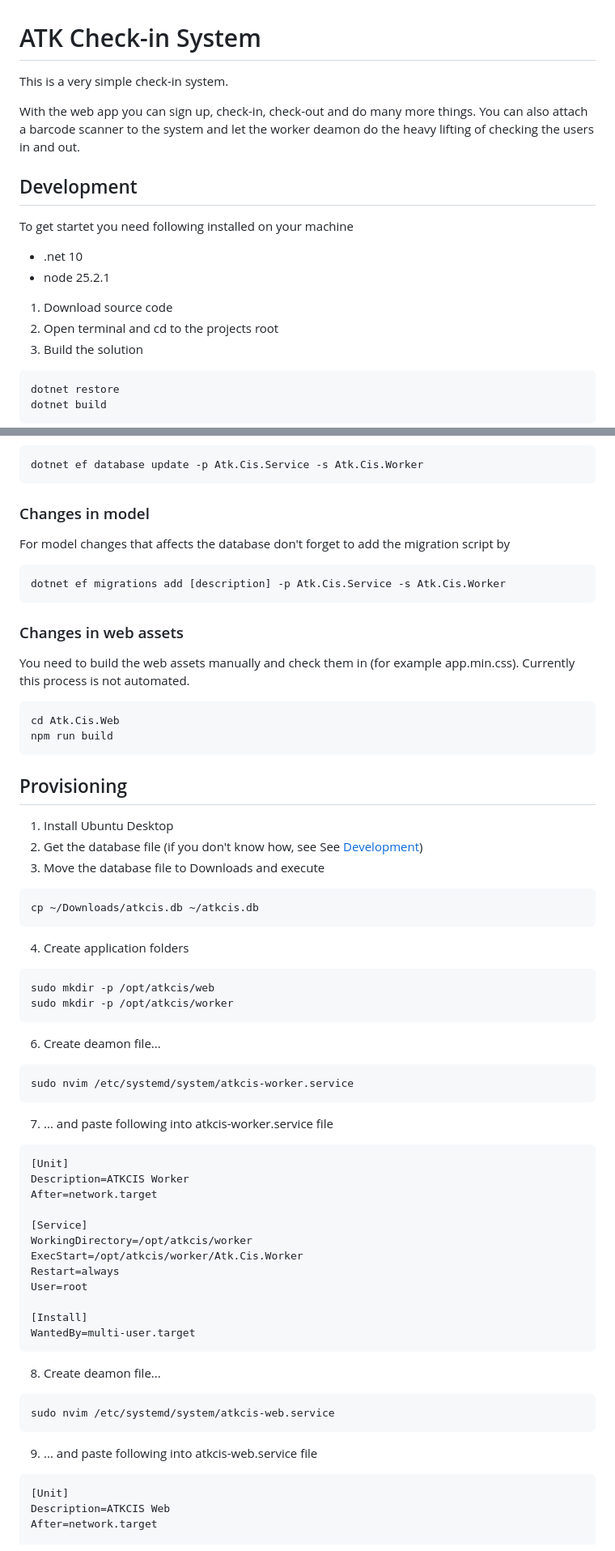
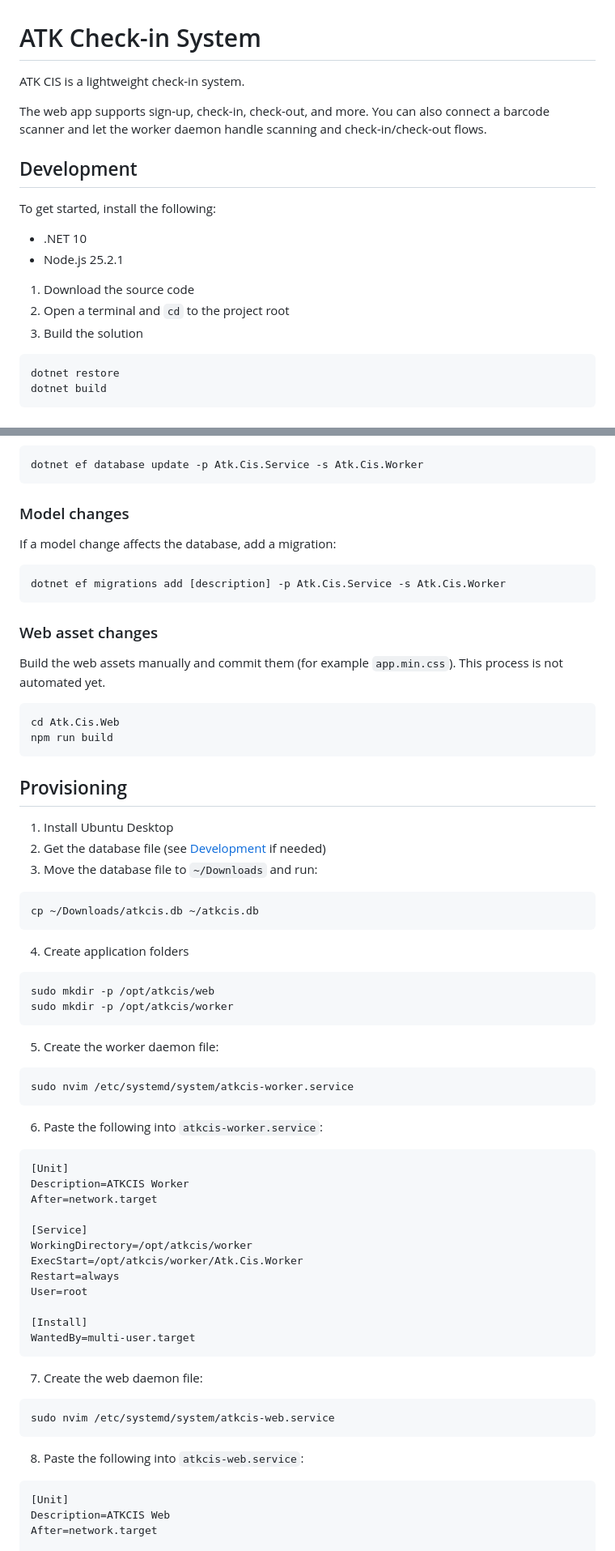
Before and after one commit to zakkoo/atkcis, a Markdown page: README.md, 2 parts joined by grey strips. Shown: that part at 81% size. Rendered like a GitHub page.

Commit message:
Improve README clarity (#38)

````diff
--- a/README.md
+++ b/README.md
@@ -1,17 +1,17 @@
 # ATK Check-in System
 
-This is a very simple check-in system.
+ATK CIS is a lightweight check-in system.
 
-With the web app you can sign up, check-in, check-out and do many more things. You can also attach a barcode scanner to the system and let the worker deamon do the heavy lifting of checking the users in and out.
+The web app supports sign-up, check-in, check-out, and more. You can also connect a barcode scanner and let the worker daemon handle scanning and check-in/check-out flows.
 
 ## Development
 
-To get startet you need following installed on your machine
-- .net 10
-- node 25.2.1
+To get started, install the following:
+- .NET 10
+- Node.js 25.2.1
 
-1. Download source code
-2. Open terminal and cd to the projects root
+1. Download the source code
+2. Open a terminal and `cd` to the project root
 3. Build the solution
 ```bash
 dotnet restore
@@ -29,15 +29,15 @@ npm run build
 dotnet ef database update -p Atk.Cis.Service -s Atk.Cis.Worker
 ```
 
-### Changes in model
-For model changes that affects the database don't forget to add the migration script by
+### Model changes
+If a model change affects the database, add a migration:
 
 ```bash
 dotnet ef migrations add [description] -p Atk.Cis.Service -s Atk.Cis.Worker
 ```
 
-### Changes in web assets
-You need to build the web assets manually and check them in (for example app.min.css). Currently this process is not automated.
+### Web asset changes
+Build the web assets manually and commit them (for example `app.min.css`). This process is not automated yet.
 
 ```bash
 cd Atk.Cis.Web
@@ -45,8 +45,8 @@ npm run build
 ```
 ## Provisioning
 1. Install Ubuntu Desktop
-2. Get the database file (if you don't know how, see See [Development](#Development))
-3. Move the database file to Downloads and execute
+2. Get the database file (see [Development](#development) if needed)
+3. Move the database file to `~/Downloads` and run:
 
 
 ```bash
@@ -60,12 +60,12 @@ sudo mkdir -p /opt/atkcis/web
 sudo mkdir -p /opt/atkcis/worker
 ```
 
-6. Create deamon file...
+5. Create the worker daemon file:
 
 ```bash
 sudo nvim /etc/systemd/system/atkcis-worker.service
 ```
-7. ... and paste following into atkcis-worker.service file
+6. Paste the following into `atkcis-worker.service`:
 
 ```bash
 [Unit]
@@ -82,13 +82,13 @@ User=root
 WantedBy=multi-user.target
 ```
 
-8. Create deamon file...
+7. Create the web daemon file:
 
 ```bash
 sudo nvim /etc/systemd/system/atkcis-web.service
 ```
 
-9. ... and paste following into atkcis-web.service file
+8. Paste the following into `atkcis-web.service`:
 
 ```bash
 [Unit]
````
Also changed, not shown: other parts of README.md (+8 -8 lines).
